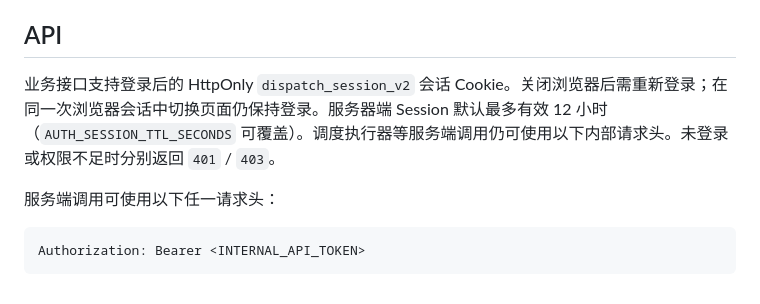
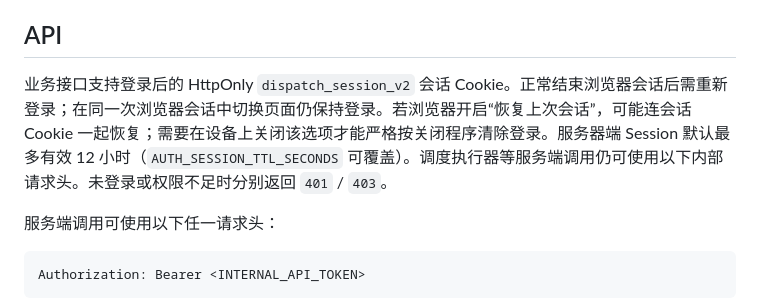
Before and after one commit to yandubing-art/yandubing, a Markdown page: README.md, the part around the change. Drawn GitHub-style.

Commit message:
docs: clarify browser session restore behavior

```diff
--- a/README.md
+++ b/README.md
@@ -114,7 +114,7 @@ LARK_DEFAULT_ROLE=dispatcher
 
 ## API
 
-业务接口支持登录后的 HttpOnly `dispatch_session_v2` 会话 Cookie。关闭浏览器后需重新登录；在同一次浏览器会话中切换页面仍保持登录。服务器端 Session 默认最多有效 12 小时（`AUTH_SESSION_TTL_SECONDS` 可覆盖）。调度执行器等服务端调用仍可使用以下内部请求头。未登录或权限不足时分别返回 `401` / `403`。
+业务接口支持登录后的 HttpOnly `dispatch_session_v2` 会话 Cookie。正常结束浏览器会话后需重新登录；在同一次浏览器会话中切换页面仍保持登录。若浏览器开启“恢复上次会话”，可能连会话 Cookie 一起恢复；需要在设备上关闭该选项才能严格按关闭程序清除登录。服务器端 Session 默认最多有效 12 小时（`AUTH_SESSION_TTL_SECONDS` 可覆盖）。调度执行器等服务端调用仍可使用以下内部请求头。未登录或权限不足时分别返回 `401` / `403`。
 
 服务端调用可使用以下任一请求头：
 
```
Also changed, not shown: docs/项目维护与交接手册.md (+2 -2 lines).
